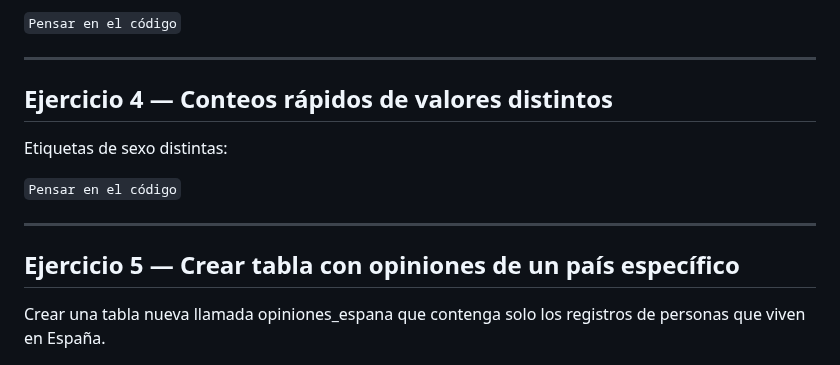
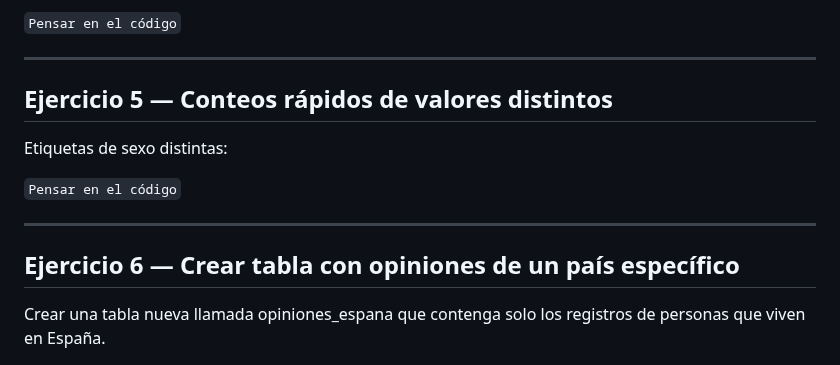
Before and after one commit to luciaalvarezuy/Big-Data-Course, a Markdown page: Hadoop/03_Hive_and_Bee/README.md, the part around the change. Drawn GitHub-style.

Commit message:
Update exercise numbers in README.md

```diff
--- a/Hadoop/03_Hive_and_Bee/README.md
+++ b/Hadoop/03_Hive_and_Bee/README.md
@@ -161,13 +161,13 @@ Mostrar solo las opiniones de personas mayores de 30 años.
 `Pensar en el código`
 
 ---
-## Ejercicio 4 — Conteos rápidos de valores distintos
+## Ejercicio 5 — Conteos rápidos de valores distintos
 Etiquetas de sexo distintas:
 
 `Pensar en el código`
 
 ---
-## Ejercicio 5 — Crear tabla con opiniones de un país específico
+## Ejercicio 6 — Crear tabla con opiniones de un país específico
 
 Crear una tabla nueva llamada opiniones_espana que contenga solo los registros de personas que viven en España.
 
```
